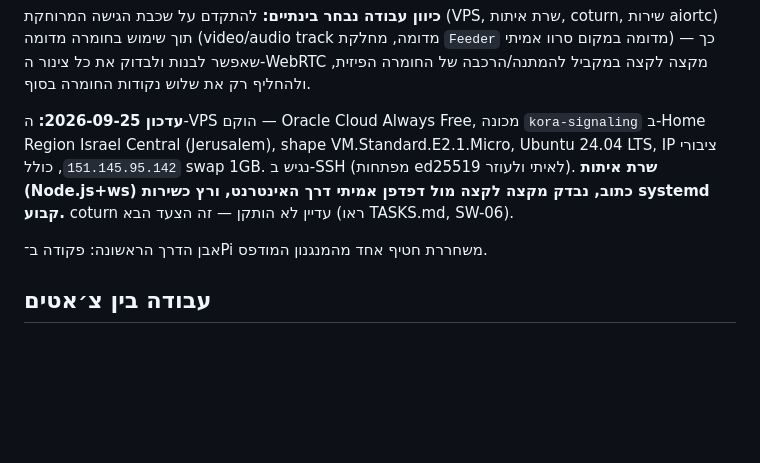
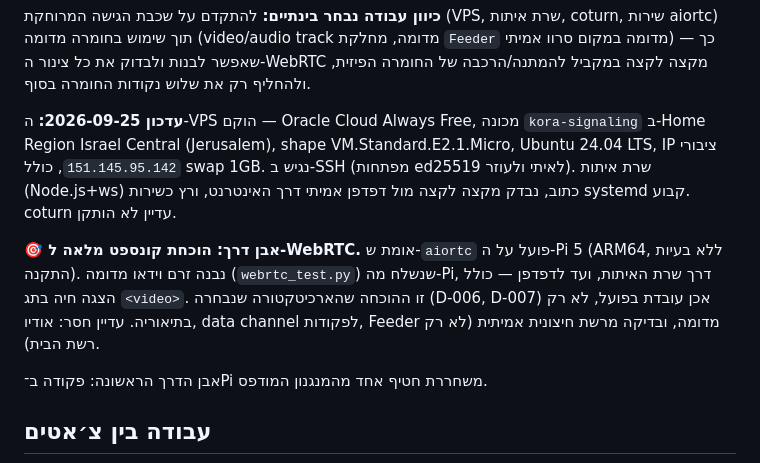
Before and after one commit to Itaipo/dog_shitter, a Markdown page: docs/PROJECT.md, the part around the change. Rendered like a GitHub page; blank space fills up the shorter version.

```diff
--- a/docs/PROJECT.md
+++ b/docs/PROJECT.md
@@ -47,7 +47,9 @@
 
 **כיוון עבודה נבחר בינתיים:** להתקדם על שכבת הגישה המרוחקת (VPS, שרת איתות, coturn, שירות aiortc) תוך שימוש בחומרה מדומה (video/audio track מדומה, מחלקת `Feeder` מדומה במקום סרוו אמיתי) — כך שאפשר לבנות ולבדוק את כל צינור ה-WebRTC מקצה לקצה במקביל להמתנה/הרכבה של החומרה הפיזית, ולהחליף רק את שלוש נקודות החומרה בסוף.
 
-**עדכון 2026-09-25:** ה-VPS הוקם — Oracle Cloud Always Free, מכונה `kora-signaling` ב-Home Region Israel Central (Jerusalem), shape VM.Standard.E2.1.Micro, Ubuntu 24.04 LTS, IP ציבורי `151.145.95.142`, כולל swap 1GB. נגיש ב-SSH (מפתחות ed25519 לאיתי ולעוזר). **שרת איתות (Node.js+ws) כתוב, נבדק מקצה לקצה מול דפדפן אמיתי דרך האינטרנט, ורץ כשירות systemd קבוע.** coturn עדיין לא הותקן — זה הצעד הבא (ראו TASKS.md, SW-06).
+**עדכון 2026-09-25:** ה-VPS הוקם — Oracle Cloud Always Free, מכונה `kora-signaling` ב-Home Region Israel Central (Jerusalem), shape VM.Standard.E2.1.Micro, Ubuntu 24.04 LTS, IP ציבורי `151.145.95.142`, כולל swap 1GB. נגיש ב-SSH (מפתחות ed25519 לאיתי ולעוזר). שרת איתות (Node.js+ws) כתוב, נבדק מקצה לקצה מול דפדפן אמיתי דרך האינטרנט, ורץ כשירות systemd קבוע. coturn עדיין לא הותקן.
+
+**🎯 אבן דרך: הוכחת קונספט מלאה ל-WebRTC.** אומת ש-`aiortc` פועל על ה-Pi 5 (ARM64, ללא בעיות התקנה). נבנה זרם וידאו מדומה (`webrtc_test.py`) שנשלח מה-Pi, דרך שרת האיתות, ועד לדפדפן — כולל הצגה חיה בתג `<video>`. זו ההוכחה שהארכיטקטורה שנבחרה (D-006, D-007) אכן עובדת בפועל, לא רק בתיאוריה. עדיין חסר: אודיו, data channel לפקודות, Feeder מדומה, ובדיקה מרשת חיצונית אמיתית (לא רק רשת הבית).
 
 אבן הדרך הראשונה: פקודה ב־Pi משחררת חטיף אחד מהמנגנון המודפס.
 
```
Also changed, not shown: docs/TASKS.md (+13 -3 lines).
